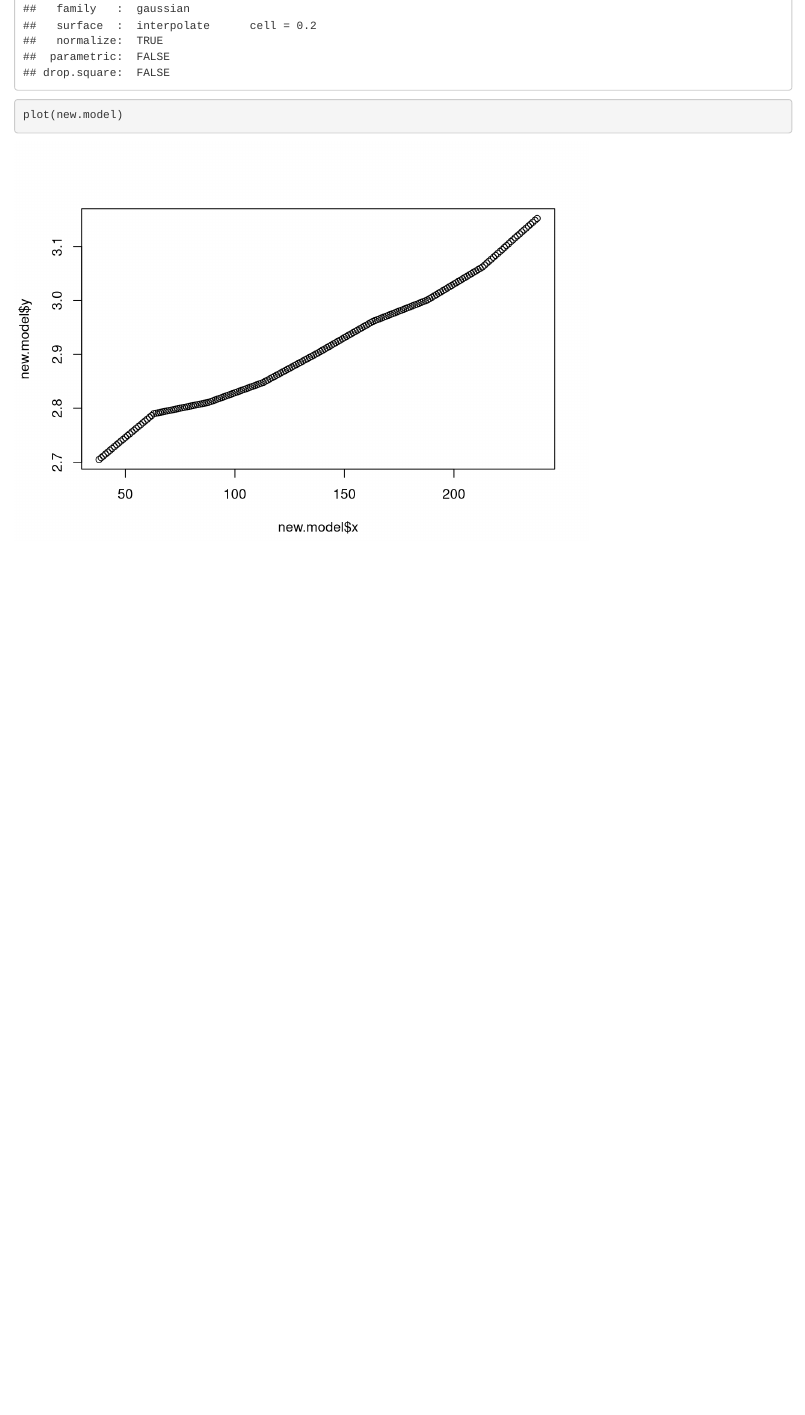
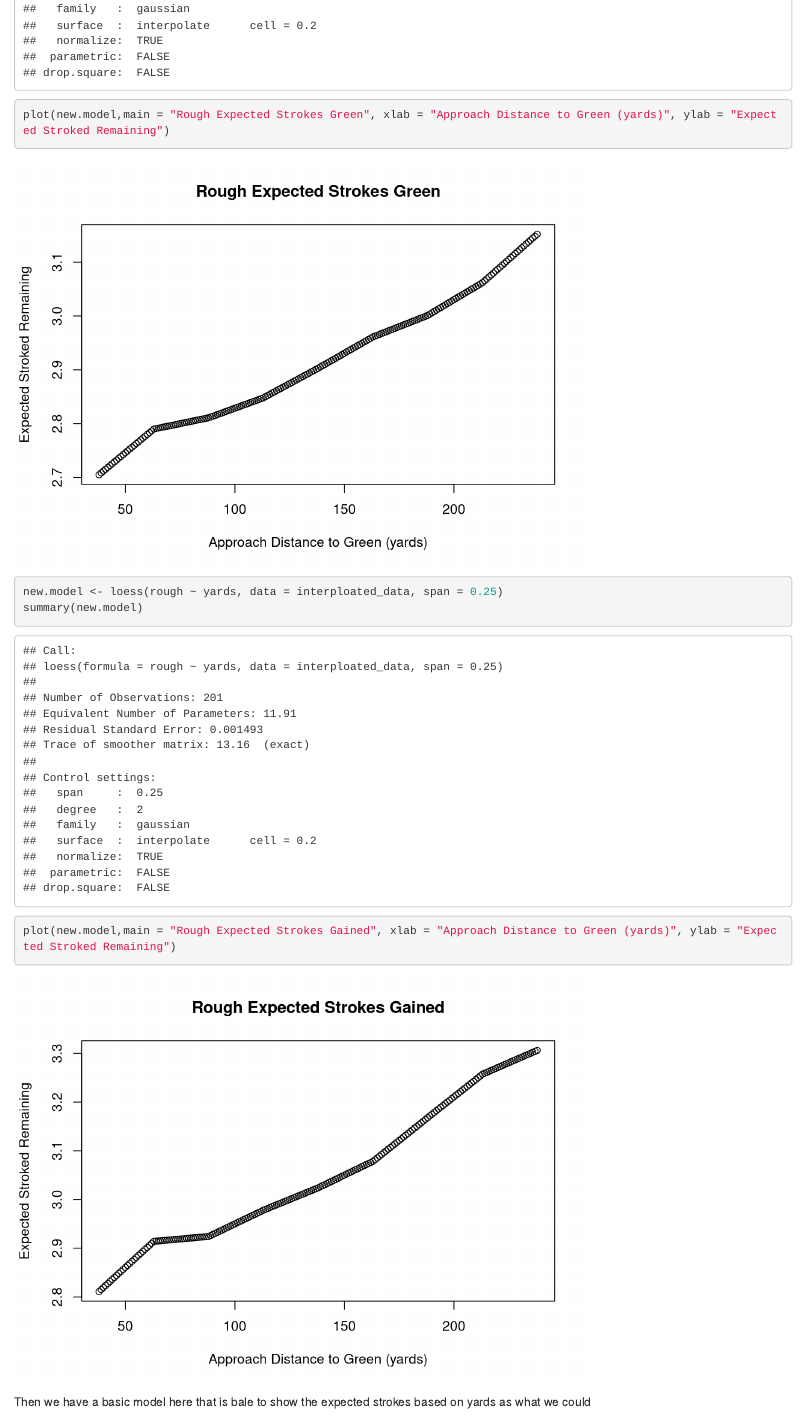
Before and after one commit to AashaiAvadhani1/Golf-Sports-Analytics-Capstone, an R Markdown document (Strokes Gained Model/Strokes_GainedMarkdown.Rmd): the page in a window 1100 px wide, from 6670 px down. Rendered offline with R 4.5, knitr and Pandoc, with nearby package versions; code that draws random numbers runs with fixed seeds of ours; some code elsewhere in the file could not run offline.

Commit message:
done with modeling

````diff
--- a/Strokes Gained Model/Strokes_GainedMarkdown.Rmd
+++ b/Strokes Gained Model/Strokes_GainedMarkdown.Rmd
@@ -102,6 +102,14 @@ If we use a non parametric model, this is the time of smoothing we get
 
 new.model <- loess(fairway ~ yards, data = interploated_data, span = 0.25)
 summary(new.model)
-plot(new.model)
+plot(new.model,main = "Rough Expected Strokes Green", xlab = "Approach Distance to Green (yards)", ylab = "Expected Stroked Remaining")
 
+
+new.model <- loess(rough ~ yards, data = interploated_data, span = 0.25)
+summary(new.model)
+plot(new.model,main = "Rough Expected Strokes Gained", xlab = "Approach Distance to Green (yards)", ylab = "Expected Stroked Remaining")
 ```
+
+
+
+Then we have a basic model here that is bale to show the expected strokes based on yards as what we could
````
